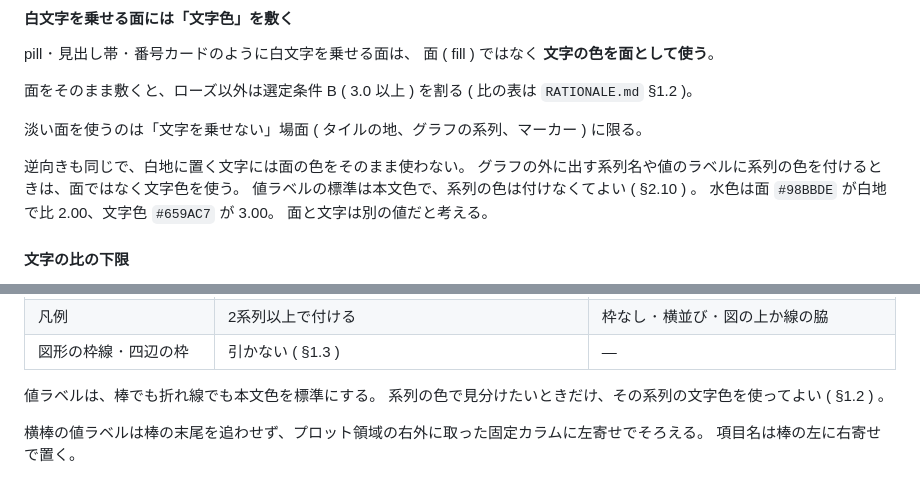
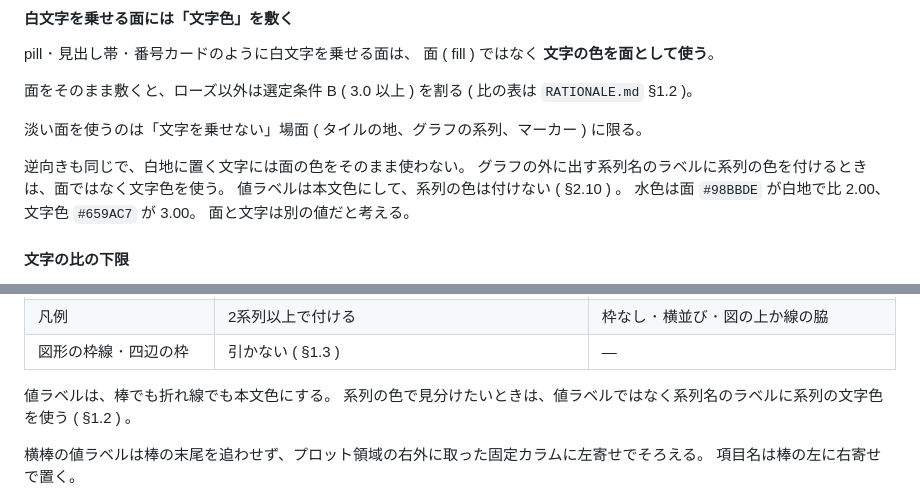
Before and after one commit to komorebi-tools/design-system, a Markdown page: FIGURE.md, 2 parts joined by grey strips. Drawn GitHub-style.

Commit message:
docs: 値ラベルは本文色にし、系列の色は系列名のラベルに使う ( §1.2 ･ §2.10 )

```diff
--- a/FIGURE.md
+++ b/FIGURE.md
@@ -260,8 +260,8 @@ pill ･ 見出し帯 ･ 番号カードのように白文字を乗せる面は
 淡い面を使うのは「文字を乗せない」場面 ( タイルの地、グラフの系列、マーカー ) に限る。
 
 逆向きも同じで、白地に置く文字には面の色をそのまま使わない。
-グラフの外に出す系列名や値のラベルに系列の色を付けるときは、面ではなく文字色を使う。
-値ラベルの標準は本文色で、系列の色は付けなくてよい ( §2.10 ) 。
+グラフの外に出す系列名のラベルに系列の色を付けるときは、面ではなく文字色を使う。
+値ラベルは本文色にして、系列の色は付けない ( §2.10 ) 。
 水色は面 `#98BBDE` が白地で比 2.00、文字色 `#659AC7` が 3.00。
 面と文字は別の値だと考える。
 
@@ -781,8 +781,8 @@ Googleスライドは中間点を手で追加できるので、2色で濁る場
 | 凡例 | 2系列以上で付ける | 枠なし ･ 横並び ･ 図の上か線の脇 |
 | 図形の枠線 ･ 四辺の枠 | 引かない ( §1.3 ) | ― |
 
-値ラベルは、棒でも折れ線でも本文色を標準にする。
-系列の色で見分けたいときだけ、その系列の文字色を使ってよい ( §1.2 ) 。
+値ラベルは、棒でも折れ線でも本文色にする。
+系列の色で見分けたいときは、値ラベルではなく系列名のラベルに系列の文字色を使う ( §1.2 ) 。
 
 横棒の値ラベルは棒の末尾を追わせず、プロット領域の右外に取った固定カラムに左寄せでそろえる。
 項目名は棒の左に右寄せで置く。
```
